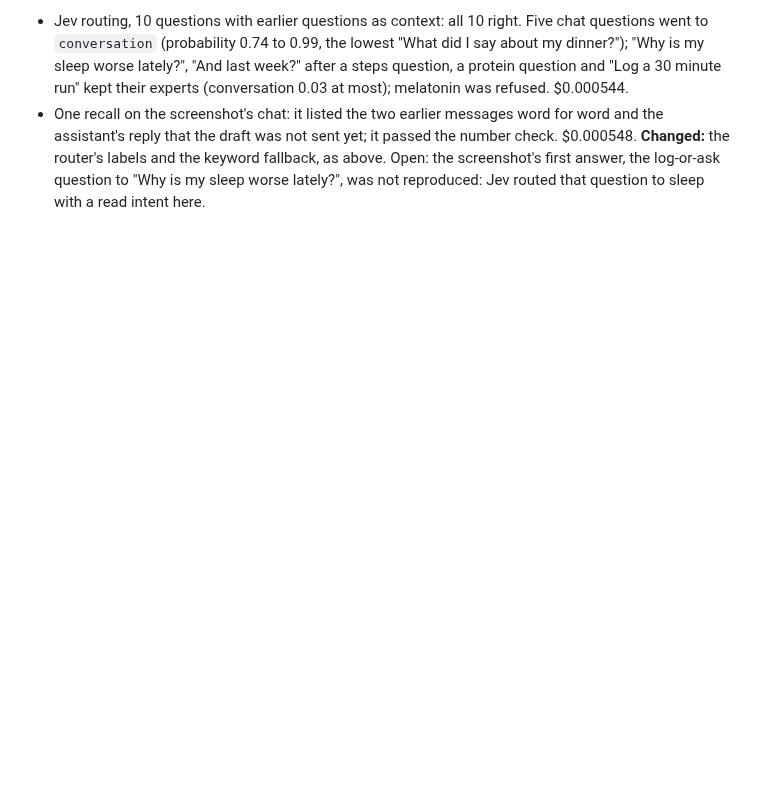
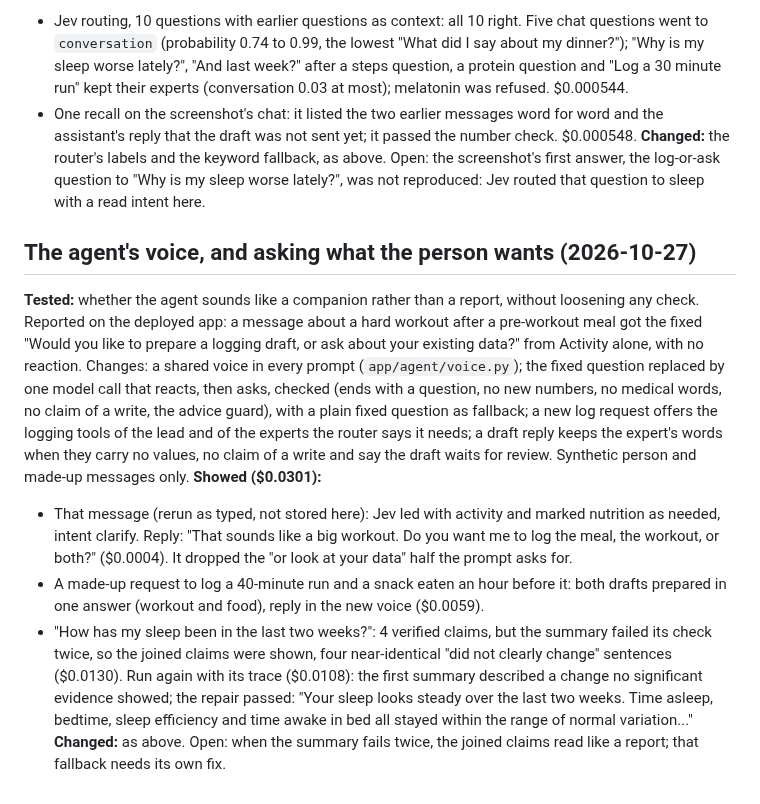
Before and after one commit to assi09/503P_Project, a Markdown page: docs/experiments.md, the part around the change. Drawn GitHub-style; blank space fills up the shorter version.

Commit message:
Record the agent voice check runs
Status describes the voice; experiments and the spend log record the synthetic runs ($0.0301), including the summary fallback that still reads like a report.

```diff
--- a/docs/experiments.md
+++ b/docs/experiments.md
@@ -400,3 +400,30 @@ questions and a made-up chat only.
 **Changed:** the router's labels and the keyword fallback, as above. Open: the screenshot's first
 answer, the log-or-ask question to "Why is my sleep worse lately?", was not reproduced: Jev routed
 that question to sleep with a read intent here.
+
+## The agent's voice, and asking what the person wants (2026-10-27)
+
+**Tested:** whether the agent sounds like a companion rather than a report, without loosening any
+check. Reported on the deployed app: a message about a hard workout after a pre-workout
+meal got the fixed "Would you like to prepare a logging draft, or ask about your
+existing data?" from Activity alone, with no reaction. Changes: a shared voice in every prompt
+(`app/agent/voice.py`); the fixed question replaced by one model call that reacts, then asks,
+checked (ends with a question, no new numbers, no medical words, no claim of a write, the advice
+guard), with a plain fixed question as fallback; a new log request offers the logging tools of the
+lead and of the experts the router says it needs; a draft reply keeps the expert's words when they
+carry no values, no claim of a write and say the draft waits for review. Synthetic person and
+made-up messages only.
+**Showed ($0.0301):**
+- That message (rerun as typed, not stored here): Jev led with activity and marked nutrition as needed, intent clarify. Reply:
+  "That sounds like a big workout. Do you want me to log the meal, the workout, or both?" ($0.0004).
+  It dropped the "or look at your data" half the prompt asks for.
+- A made-up request to log a 40-minute run and a snack eaten an hour before it: both drafts
+  prepared in one answer (workout and food), reply in the new voice ($0.0059).
+- "How has my sleep been in the last two weeks?": 4 verified claims, but the summary failed its
+  check twice, so the joined claims were shown, four near-identical "did not clearly change"
+  sentences ($0.0130). Run again with its trace ($0.0108): the first summary described a change
+  no significant evidence showed; the repair passed: "Your sleep looks steady over the last two
+  weeks. Time asleep, bedtime, sleep efficiency and time awake in bed all stayed within the range
+  of normal variation..."
+**Changed:** as above. Open: when the summary fails twice, the joined claims read like a report;
+that fallback needs its own fix.
```
Also changed, not shown: docs/costs.md (+1 -0 lines), docs/status.md (+6 -0 lines).
